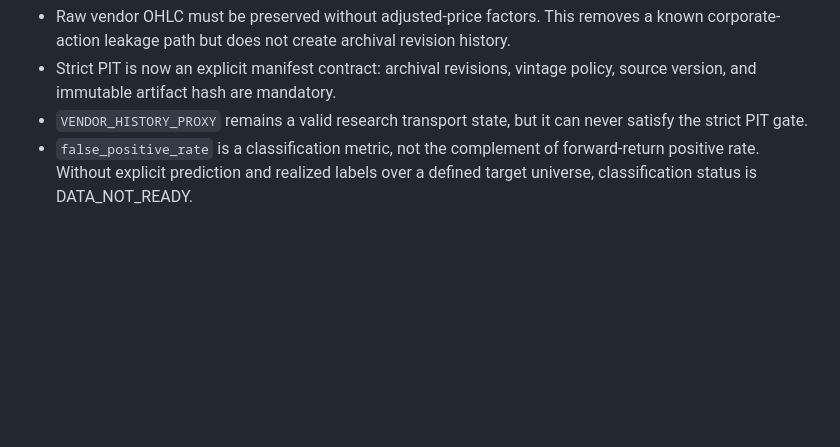
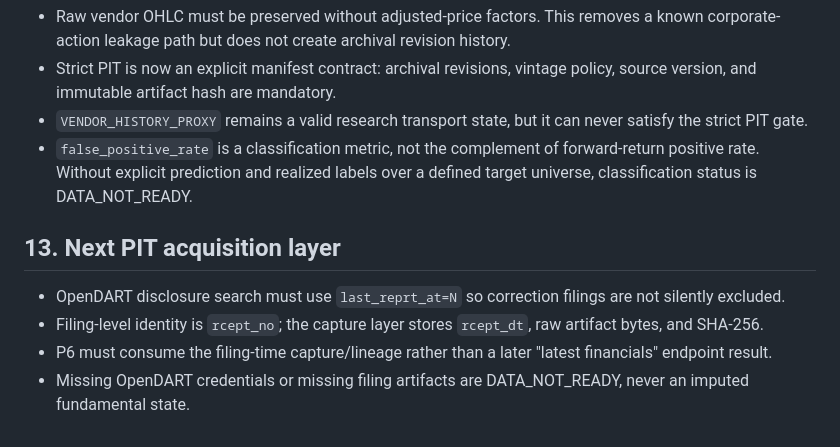
Before and after one commit to chayobi03-cyber/investment, a Markdown page: docs/investment/LESSONS_LEARNED_OBSERVATION_SHOCK_EPISODE_P0P6_2026-09-22.md, the part around the change. GitHub-like rendering; blank space fills up the shorter version.

Commit message:
docs: add OpenDART PIT capture lessons

```diff
--- a/docs/investment/LESSONS_LEARNED_OBSERVATION_SHOCK_EPISODE_P0P6_2026-09-22.md
+++ b/docs/investment/LESSONS_LEARNED_OBSERVATION_SHOCK_EPISODE_P0P6_2026-09-22.md
@@ -69,3 +69,9 @@ P6 remains DATA_NOT_READY. Strict PIT remains NOT_GREEN. No live MarketScore/Buy
 - Strict PIT is now an explicit manifest contract: archival revisions, vintage policy, source version, and immutable artifact hash are mandatory.
 - `VENDOR_HISTORY_PROXY` remains a valid research transport state, but it can never satisfy the strict PIT gate.
 - `false_positive_rate` is a classification metric, not the complement of forward-return positive rate. Without explicit prediction and realized labels over a defined target universe, classification status is DATA_NOT_READY.
+
+## 13. Next PIT acquisition layer
+- OpenDART disclosure search must use `last_reprt_at=N` so correction filings are not silently excluded.
+- Filing-level identity is `rcept_no`; the capture layer stores `rcept_dt`, raw artifact bytes, and SHA-256.
+- P6 must consume the filing-time capture/lineage rather than a later "latest financials" endpoint result.
+- Missing OpenDART credentials or missing filing artifacts are DATA_NOT_READY, never an imputed fundamental state.
```
